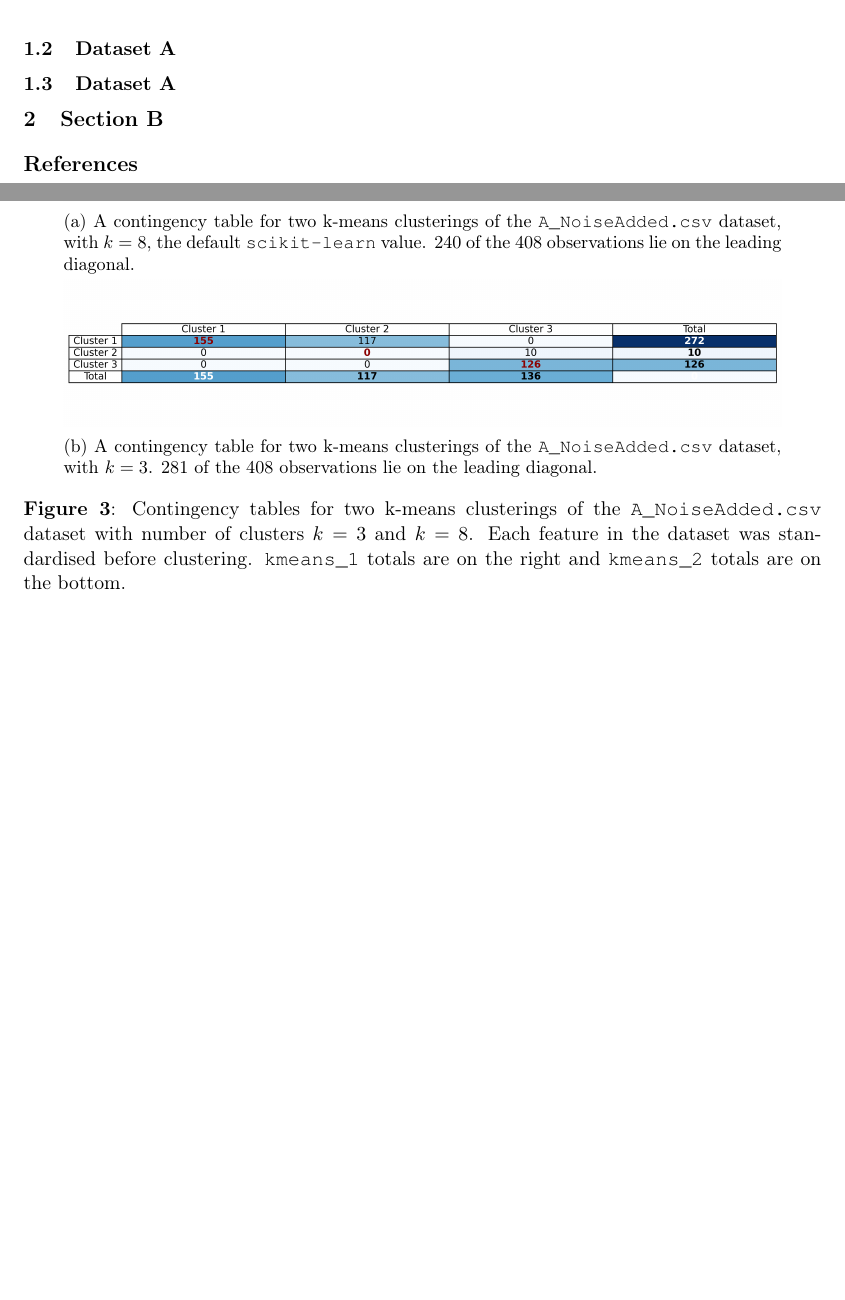
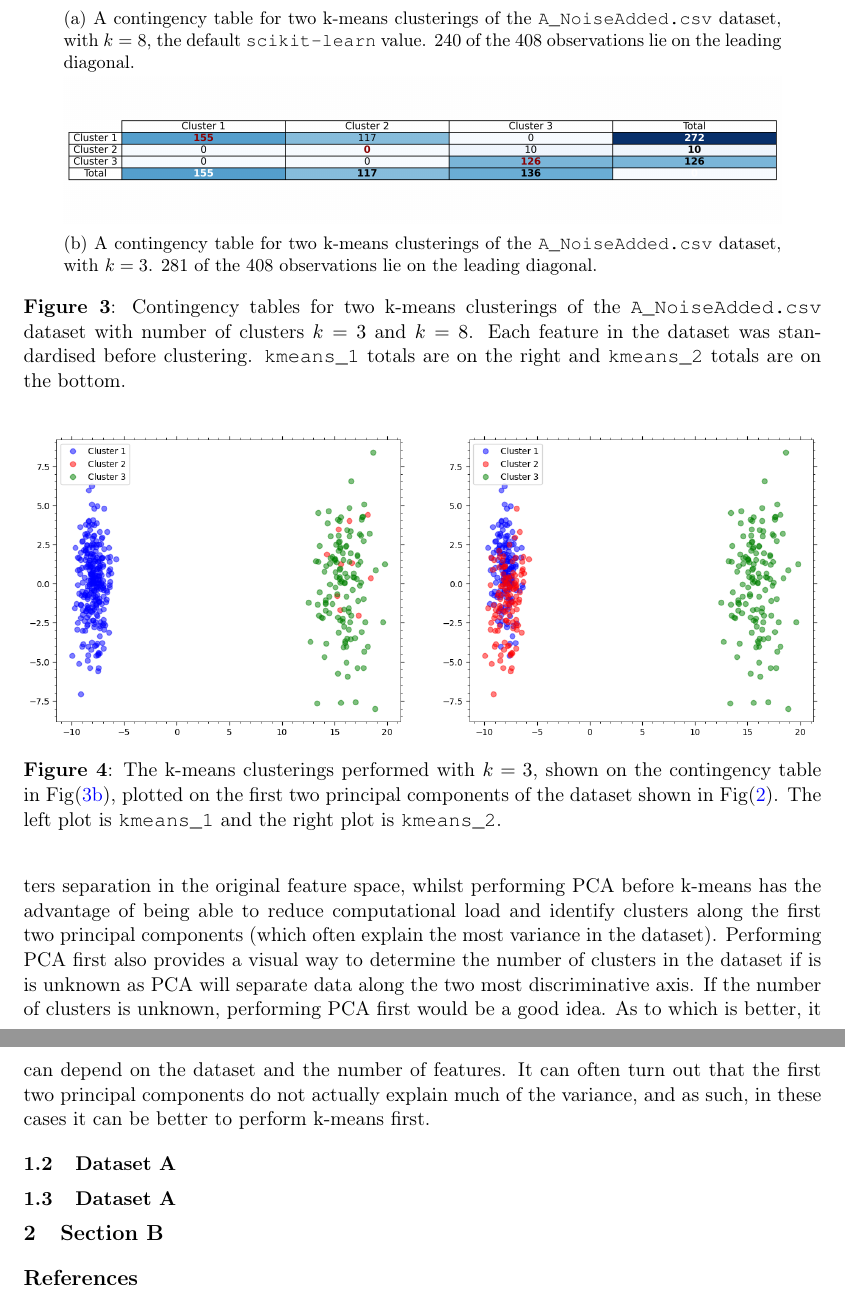
Before and after one commit to adnansiddiquei/applied_data_science, a LaTeX document (report/src/main.tex, which reads report/src/sections/dataset-a.tex): two parts of pages 4 and 5 of 5 before the commit and two parts of pages 5 and 6 of 6 after it, joined at a grey line, cut so that both start at the same text, the shorter picture padded with empty space. Compiled offline with pdfLaTeX.

Commit message:
Completed write-up for q1.

```diff
--- a/report/src/sections/dataset-a.tex
+++ b/report/src/sections/dataset-a.tex
@@ -101,3 +101,11 @@
     the number of clusters is both smaller and equal to the actual number of clusters in the dataset.
     \inlinecode{kmeans_2} identified 3 distinct clusters whereas \inlinecode{kmeans_1} only identified 2 distinct
     clusters with a few remnant observations in assigned to cluster 2.
+
+\subsubsection{Questions 1e}\label{subsubsec:q1e}
+    \begin{figure}[htb]
+    \centering
+    \includegraphics[width=1\textwidth]{./figures/q1e}
+    \caption{The k-means clusterings performed with $k=3$, shown on the contingency table in Fig\eqref{fig:q1d}, plotted
+        on the first two principal components of the dataset shown in Fig\eqref{fig:q1b}. The left plot is
+        \inlinecode{kmeans_1} and the right plot is \inlinecode{kmeans_2}.}
@@ -103,0 +126,9 @@
+    Performing k-means before PCA has the advantage of being able to visualise the clusters separation in the original
+    feature space, whilst performing PCA before k-means has the advantage of being able to reduce computational load
+    and identify clusters along the first two principal components (which often explain the most variance in the dataset).
+    Performing PCA first also provides a visual way to determine the number of clusters in the dataset if is is unknown as
+    PCA will separate data along the two most discriminative axis.
+    If the number of clusters is unknown, performing PCA first would be a good idea.
+    As to which is better, it can depend on the dataset and the number of features.
+    It can often turn out that the first two principal components do not actually explain much of the variance, and as
+    such, in these cases it can be better to perform k-means first.
```
Also changed, not shown: report/out/main.pdf, report/src/figures/q1e.png (added), report/src/sections/dataset-a.tex (18 more changed lines).
